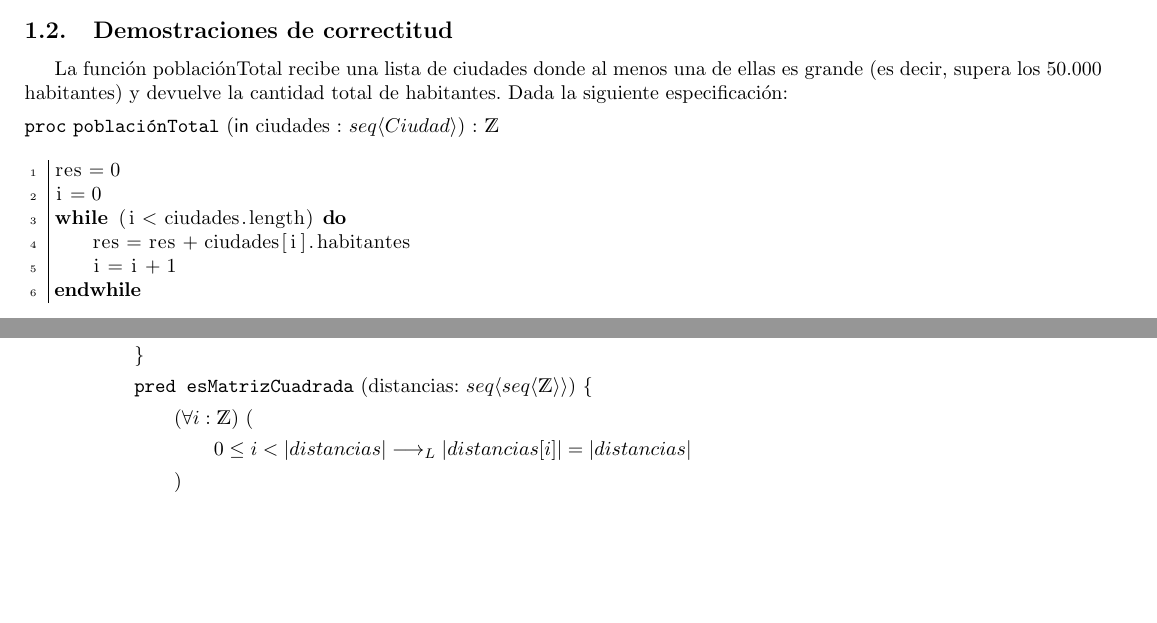
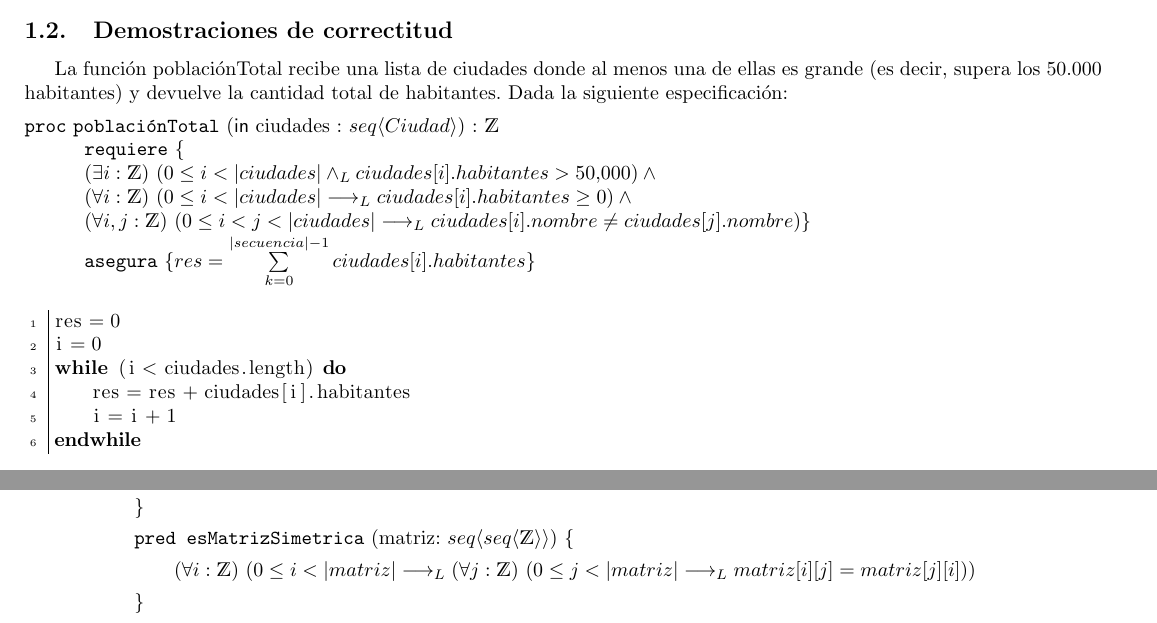
Before and after one commit to misProyectosPropios/TP_1_Algo1, a LaTeX document (ejemplo_tp/tp.tex): two parts of pages 2 and 4 of 5 before the commit and two parts of pages 2 and 5 of 5 after it, joined at a grey line, cut so that both start at the same text, the shorter picture padded with empty space. Compiled offline with pdfLaTeX.

Commit message:
Update tp.tex

```diff
--- a/ejemplo_tp/tp.tex
+++ b/ejemplo_tp/tp.tex
@@ -15,7 +15,7 @@
 
 \integrante{Frutos, I\~{n}aki}{74/24}{inakifrutos00@gmail.com}
 \integrante{Pucciarelli, Francisco}{802/22}{franciscopucciarelli99@gmail.com}
-\integrante{Berney, Ignacio}{758/24}{nachoberney@gmail.com}
+\integrante{Apellido, Nacho}{758/24}{iberney@dc.uba.ar}
 \integrante{Di Scala,Juan}{192/23}{jusnmadiscala24012003@gmail.com}
 
 % Declaramos donde van a estar las figuras
@@ -80,6 +81,16 @@ La funci\'on poblaci\'onTotal recibe una lista de ciudades donde al menos una de
 %TODO
 %POner procedimiento
 \begin{proc} {poblaci\'onTotal}{\In ciudades : \TLista{Ciudad}}{\ent}
+{
+    \requiere{  \\
+        \existe[unalinea]{i}{\ent}{0 \leq i < |ciudades| \yLuego ciudades[i].habitantes > 50.000} \land \\
+        \paraTodo[unalinea]{i}{\ent}{0 \leq i < |ciudades| \implicaLuego ciudades[i].habitantes \geq 0} \land \\
+        \paraTodo[unalinea]{i, j}{\ent}{0 \leq i < j < |ciudades| \implicaLuego ciudades[i].nombre \neq ciudades[j].nombre}
+        }
+    \asegura{
+        res =  \sum\limits_{k=0}^{|secuencia| - 1}{ciudades[i].habitantes}
+    }
+}
 \end{proc}
 
 
```
Also changed, not shown: ejemplo_tp/tp.tex (3 more changed lines).
